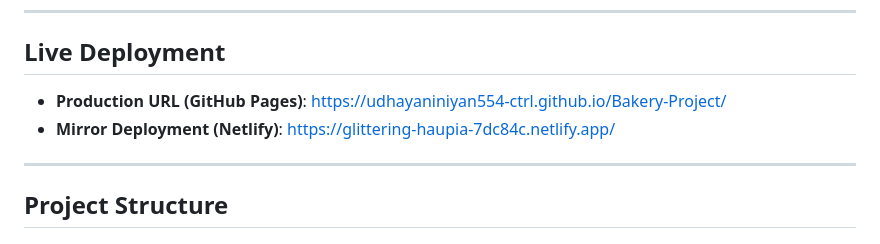
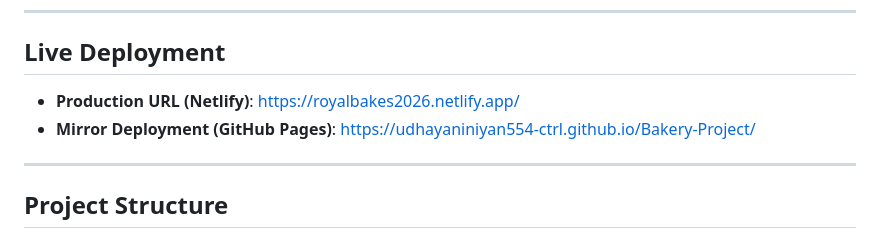
Before and after one commit to udhayaniniyan554-ctrl/Bakery-Project, a Markdown page: README.md, the part around the change. Drawn GitHub-style.

Commit message:
docs: update production URL to royalbakes2026.netlify.app in README

```diff
--- a/README.md
+++ b/README.md
@@ -38,8 +38,8 @@ Royal Bakes is a dedicated, zero-commission digital ordering portal and real-tim
 
 ## Live Deployment
 
-- **Production URL (GitHub Pages)**: https://udhayaniniyan554-ctrl.github.io/Bakery-Project/
-- **Mirror Deployment (Netlify)**: https://glittering-haupia-7dc84c.netlify.app/
+- **Production URL (Netlify)**: https://royalbakes2026.netlify.app/
+- **Mirror Deployment (GitHub Pages)**: https://udhayaniniyan554-ctrl.github.io/Bakery-Project/
 
 ---
 
```
